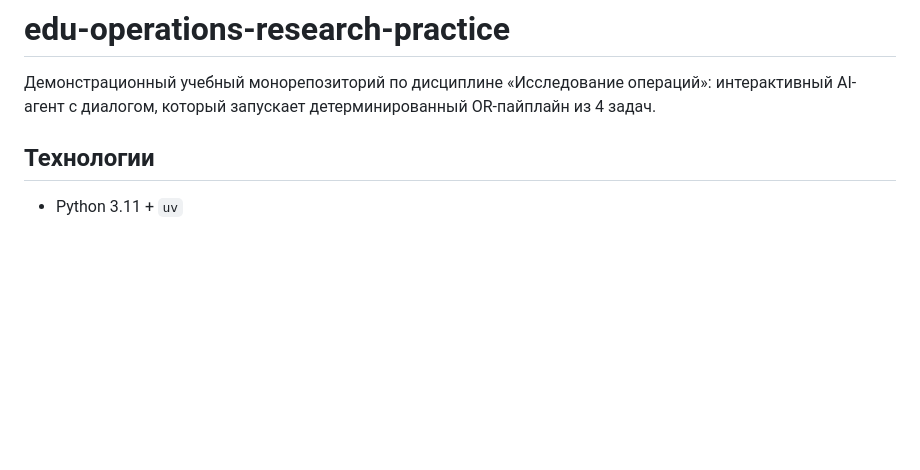
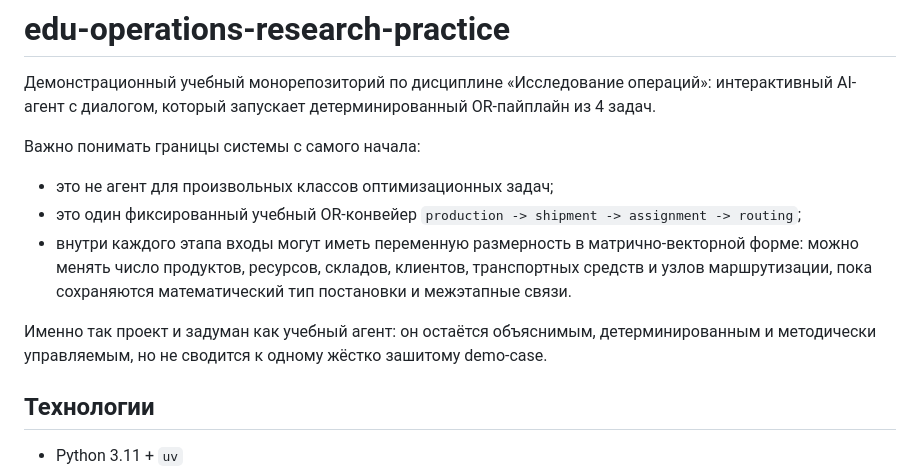
Before and after one commit to remote-worker-prof/edu-operations-research-practice, a Markdown page: README.md, the part around the change. Rendered like a GitHub page; blank space fills up the shorter version.

Commit message:
[eorp-0d4] Clarify fixed OR pipeline in README

```diff
--- a/README.md
+++ b/README.md
@@ -2,6 +2,19 @@
 
 Демонстрационный учебный монорепозиторий по дисциплине «Исследование операций»:
 интерактивный AI-агент с диалогом, который запускает детерминированный OR-пайплайн из 4 задач.
+
+Важно понимать границы системы с самого начала:
+
+- это не агент для произвольных классов оптимизационных задач;
+- это один фиксированный учебный OR-конвейер
+  `production -> shipment -> assignment -> routing`;
+- внутри каждого этапа входы могут иметь переменную размерность в матрично-векторной форме:
+  можно менять число продуктов, ресурсов, складов, клиентов, транспортных средств и узлов маршрутизации,
+  пока сохраняются математический тип постановки и межэтапные связи.
+
+Именно так проект и задуман как учебный агент: он остаётся объяснимым,
+детерминированным и методически управляемым, но не сводится к одному
+жёстко зашитому demo-case.
 
 ## Технологии
 
```
